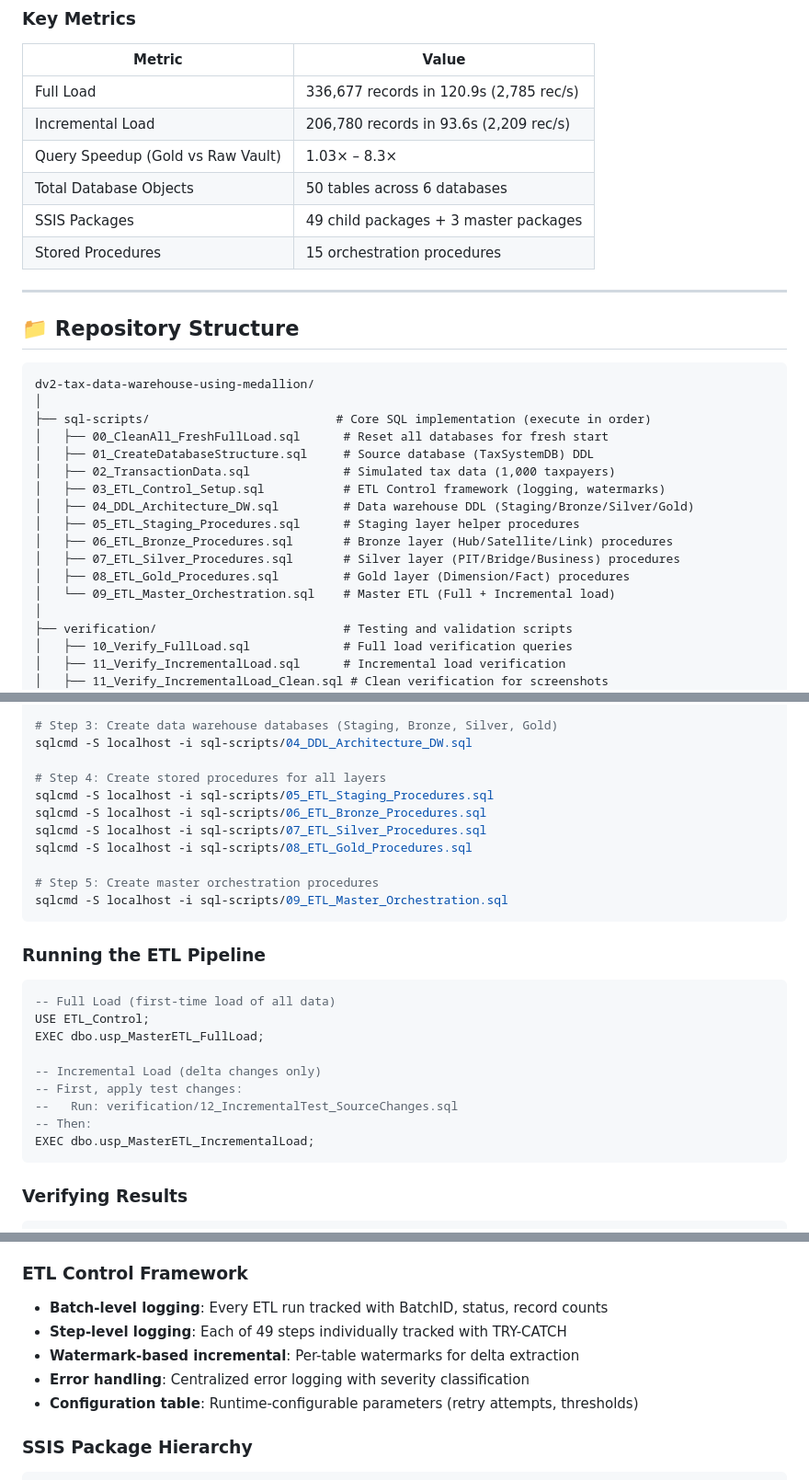
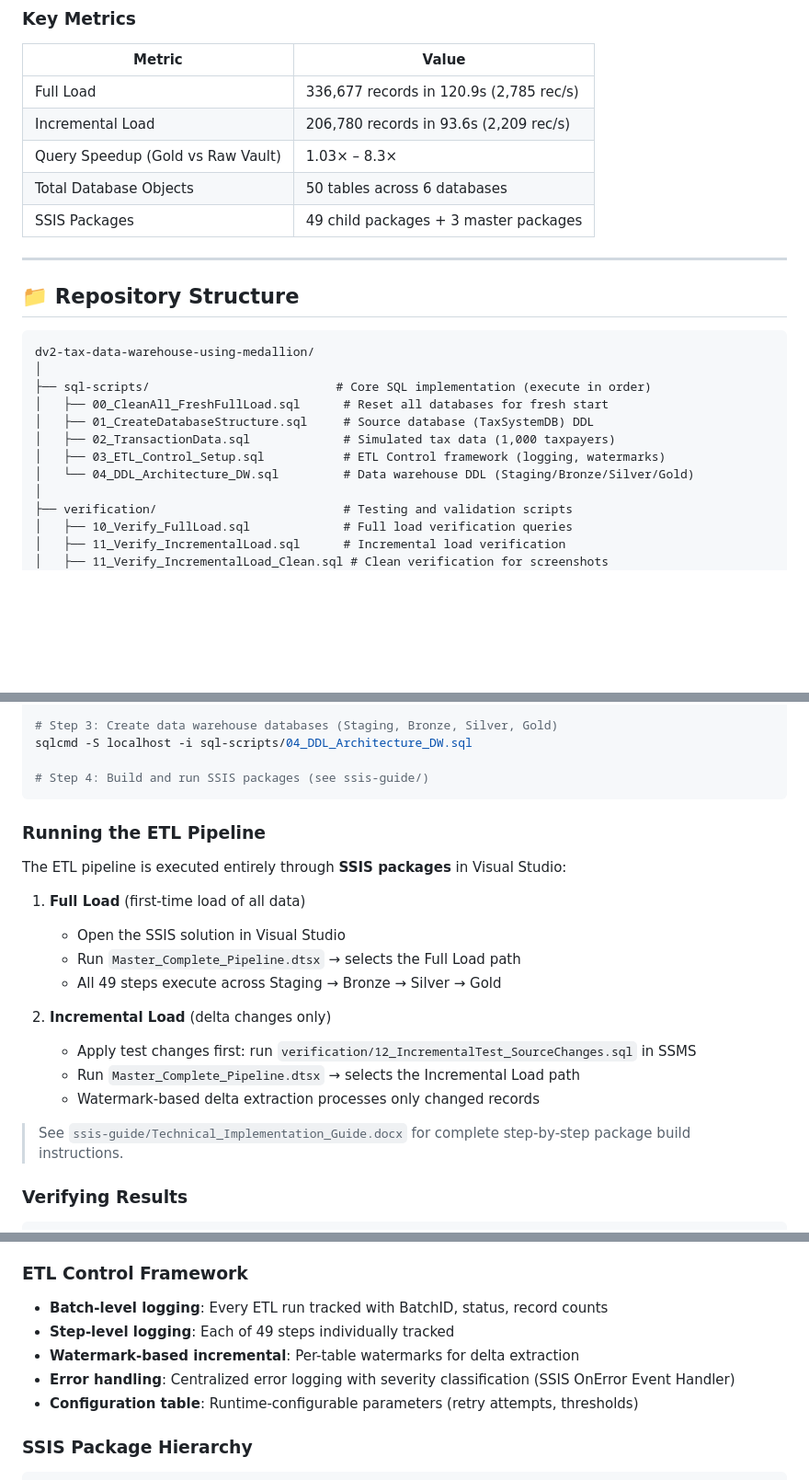
Before and after one commit to mvsotso/dv2-tax-data-warehouse-using-medallion, a Markdown page: README.md, 3 parts joined by grey strips. Shown at 92% size. Rendered like a GitHub page; blank space fills up the shorter version.

Commit message:
Remove stored procedures (ETL runs entirely via SSIS packages)

````diff
--- a/README.md
+++ b/README.md
@@ -34,7 +34,6 @@ This repository contains the full implementation of a proof-of-concept data ware
 | Query Speedup (Gold vs Raw Vault) | 1.03× – 8.3× |
 | Total Database Objects | 50 tables across 6 databases |
 | SSIS Packages | 49 child packages + 3 master packages |
-| Stored Procedures | 15 orchestration procedures |
 
 ---
 
@@ -48,12 +47,7 @@ dv2-tax-data-warehouse-using-medallion/
 │   ├── 01_CreateDatabaseStructure.sql     # Source database (TaxSystemDB) DDL
 │   ├── 02_TransactionData.sql             # Simulated tax data (1,000 taxpayers)
 │   ├── 03_ETL_Control_Setup.sql           # ETL Control framework (logging, watermarks)
-│   ├── 04_DDL_Architecture_DW.sql         # Data warehouse DDL (Staging/Bronze/Silver/Gold)
-│   ├── 05_ETL_Staging_Procedures.sql      # Staging layer helper procedures
-│   ├── 06_ETL_Bronze_Procedures.sql       # Bronze layer (Hub/Satellite/Link) procedures
-│   ├── 07_ETL_Silver_Procedures.sql       # Silver layer (PIT/Bridge/Business) procedures
-│   ├── 08_ETL_Gold_Procedures.sql         # Gold layer (Dimension/Fact) procedures
-│   └── 09_ETL_Master_Orchestration.sql    # Master ETL (Full + Incremental load)
+│   └── 04_DDL_Architecture_DW.sql         # Data warehouse DDL (Staging/Bronze/Silver/Gold)
 │
 ├── verification/                          # Testing and validation scripts
 │   ├── 10_Verify_FullLoad.sql             # Full load verification queries
@@ -105,29 +99,24 @@ sqlcmd -S localhost -i sql-scripts/03_ETL_Control_Setup.sql
 # Step 3: Create data warehouse databases (Staging, Bronze, Silver, Gold)
 sqlcmd -S localhost -i sql-scripts/04_DDL_Architecture_DW.sql
 
-# Step 4: Create stored procedures for all layers
-sqlcmd -S localhost -i sql-scripts/05_ETL_Staging_Procedures.sql
-sqlcmd -S localhost -i sql-scripts/06_ETL_Bronze_Procedures.sql
-sqlcmd -S localhost -i sql-scripts/07_ETL_Silver_Procedures.sql
-sqlcmd -S localhost -i sql-scripts/08_ETL_Gold_Procedures.sql
-
-# Step 5: Create master orchestration procedures
-sqlcmd -S localhost -i sql-scripts/09_ETL_Master_Orchestration.sql
+# Step 4: Build and run SSIS packages (see ssis-guide/)
 ```
 
 ### Running the ETL Pipeline
 
-```sql
--- Full Load (first-time load of all data)
-USE ETL_Control;
-EXEC dbo.usp_MasterETL_FullLoad;
+The ETL pipeline is executed entirely through **SSIS packages** in Visual Studio:
 
--- Incremental Load (delta changes only)
--- First, apply test changes:
---   Run: verification/12_IncrementalTest_SourceChanges.sql
--- Then:
-EXEC dbo.usp_MasterETL_IncrementalLoad;
-```
+1. **Full Load** (first-time load of all data)
+   - Open the SSIS solution in Visual Studio
+   - Run `Master_Complete_Pipeline.dtsx` → selects the Full Load path
+   - All 49 steps execute across Staging → Bronze → Silver → Gold
+
+2. **Incremental Load** (delta changes only)
+   - Apply test changes first: run `verification/12_IncrementalTest_SourceChanges.sql` in SSMS
+   - Run `Master_Complete_Pipeline.dtsx` → selects the Incremental Load path
+   - Watermark-based delta extraction processes only changed records
+
+> See `ssis-guide/Technical_Implementation_Guide.docx` for complete step-by-step package build instructions.
 
 ### Verifying Results
 
@@ -168,9 +157,9 @@ EXEC dbo.usp_MasterETL_IncrementalLoad;
 ### ETL Control Framework
 
 - **Batch-level logging**: Every ETL run tracked with BatchID, status, record counts
-- **Step-level logging**: Each of 49 steps individually tracked with TRY-CATCH
+- **Step-level logging**: Each of 49 steps individually tracked
 - **Watermark-based incremental**: Per-table watermarks for delta extraction
-- **Error handling**: Centralized error logging with severity classification
+- **Error handling**: Centralized error logging with severity classification (SSIS OnError Event Handler)
 - **Configuration table**: Runtime-configurable parameters (retry attempts, thresholds)
 
 ### SSIS Package Hierarchy
````
